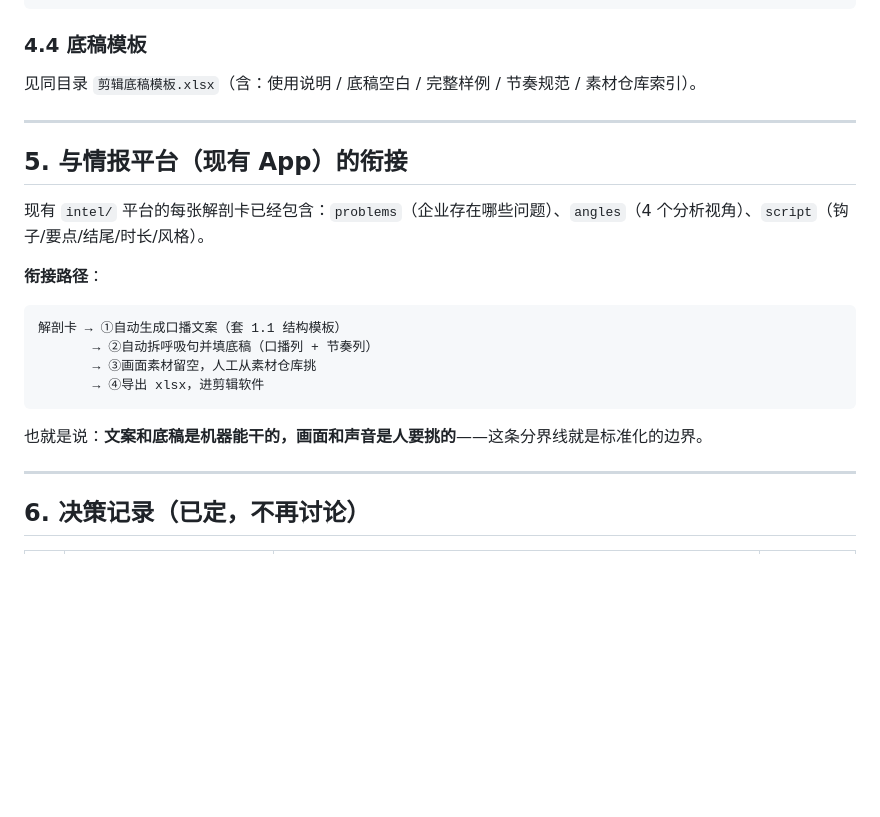
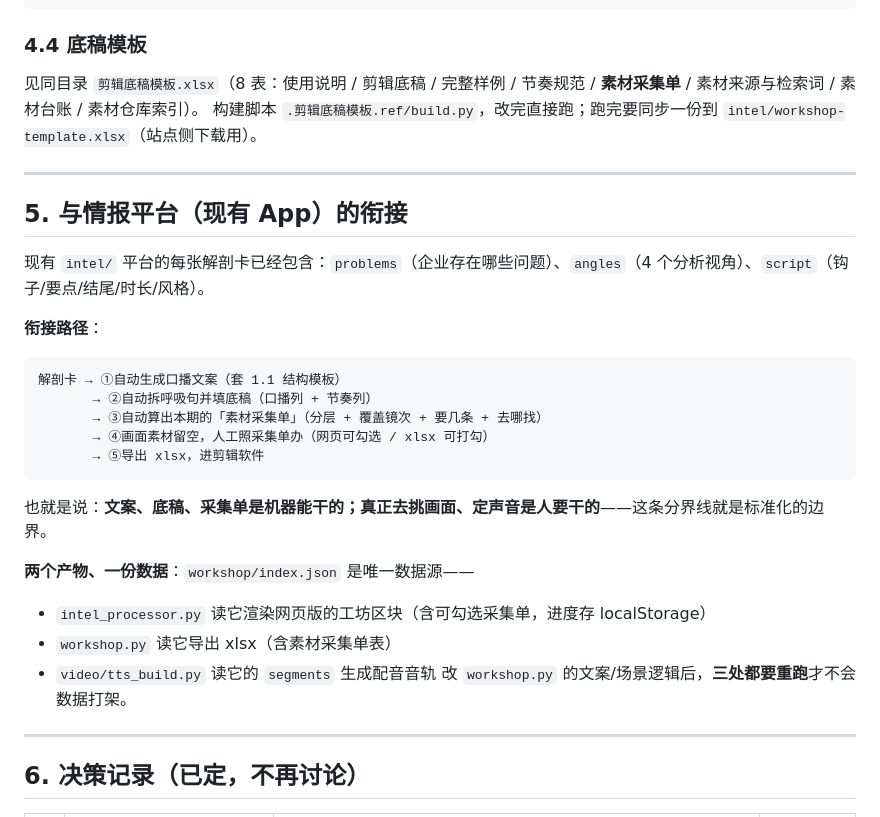
Before and after one commit to tedvong894/yrd-mfg-intel, a Markdown page: video-SOP.md, the part around one of its changes. Drawn GitHub-style; blank space fills up the shorter version.

Commit message:
deploy: update video-SOP.md

````diff
--- a/video-SOP.md
+++ b/video-SOP.md
@@ -281,7 +321,8 @@ $PY tts_build.py --card da88ad747a --speed 1.1   # 整体再快 10%
 
 ### 4.4 底稿模板
 
-见同目录 `剪辑底稿模板.xlsx`（含：使用说明 / 底稿空白 / 完整样例 / 节奏规范 / 素材仓库索引）。
+见同目录 `剪辑底稿模板.xlsx`（8 表：使用说明 / 剪辑底稿 / 完整样例 / 节奏规范 / **素材采集单** / 素材来源与检索词 / 素材台账 / 素材仓库索引）。
+构建脚本 `.剪辑底稿模板.ref/build.py`，改完直接跑；跑完要同步一份到 `intel/workshop-template.xlsx`（站点侧下载用）。
 
 ---
 
@@ -293,11 +334,18 @@ $PY tts_build.py --card da88ad747a --speed 1.1   # 整体再快 10%
 ```
 解剖卡 → ①自动生成口播文案（套 1.1 结构模板）
        → ②自动拆呼吸句并填底稿（口播列 + 节奏列）
-       → ③画面素材留空，人工从素材仓库挑
-       → ④导出 xlsx，进剪辑软件
+       → ③自动算出本期的「素材采集单」（分层 + 覆盖镜次 + 要几条 + 去哪找）
+       → ④画面素材留空，人工照采集单办（网页可勾选 / xlsx 可打勾）
+       → ⑤导出 xlsx，进剪辑软件
 ```
 
-也就是说：**文案和底稿是机器能干的，画面和声音是人要挑的**——这条分界线就是标准化的边界。
+也就是说：**文案、底稿、采集单是机器能干的；真正去挑画面、定声音是人要干的**——这条分界线就是标准化的边界。
+
+**两个产物、一份数据**：`workshop/index.json` 是唯一数据源——
+- `intel_processor.py` 读它渲染网页版的工坊区块（含可勾选采集单，进度存 localStorage）
+- `workshop.py` 读它导出 xlsx（含素材采集单表）
+- `video/tts_build.py` 读它的 `segments` 生成配音音轨
+改 `workshop.py` 的文案/场景逻辑后，**三处都要重跑**才不会数据打架。
 
 ---
 
````
Also changed, not shown: other parts of video-SOP.md (+40 -0 lines).
